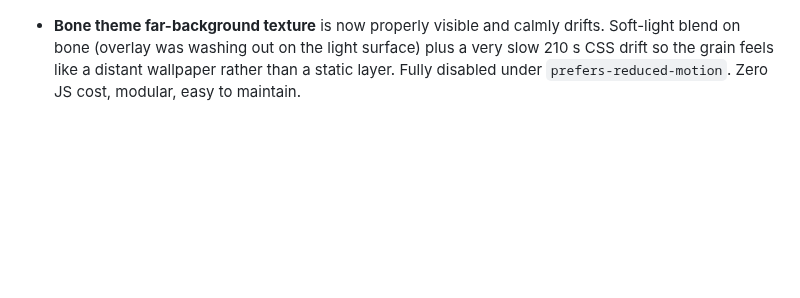
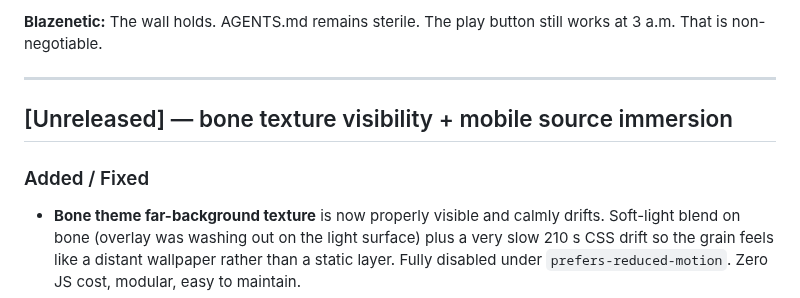
Before and after one commit to Blazenetic/complex-noise, a Markdown page: CHANGELOG.md, the part around one of its changes. Rendered like a GitHub page; blank space fills up the shorter version.

```diff
--- a/CHANGELOG.md
+++ b/CHANGELOG.md
@@ -12,3 +59,10 @@ The format is inspired by [Keep a Changelog](https://keepachangelog.com/), with
+**Blazenetic:** The wall holds. AGENTS.md remains sterile. The play button still works at 3 a.m. That is non-negotiable.
+
+---
+
+## [Unreleased] — bone texture visibility + mobile source immersion
+
+### Added / Fixed
 
 - **Bone theme far-background texture** is now properly visible and calmly drifts. Soft-light blend on bone (overlay was washing out on the light surface) plus a very slow 210 s CSS drift so the grain feels like a distant wallpaper rather than a static layer. Fully disabled under `prefers-reduced-motion`. Zero JS cost, modular, easy to maintain.
 - **Source listing (rolling code ticker)** is restricted to immersion mode on narrow / mobile viewports. It never fights the control column. Still fully foldable from its own title bar, still toggleable from the Field Lab chip when chrome is restored, and uses compact metrics so it fits without blocking anything.
```
Also changed, not shown: other parts of CHANGELOG.md (+49 -2 lines).
